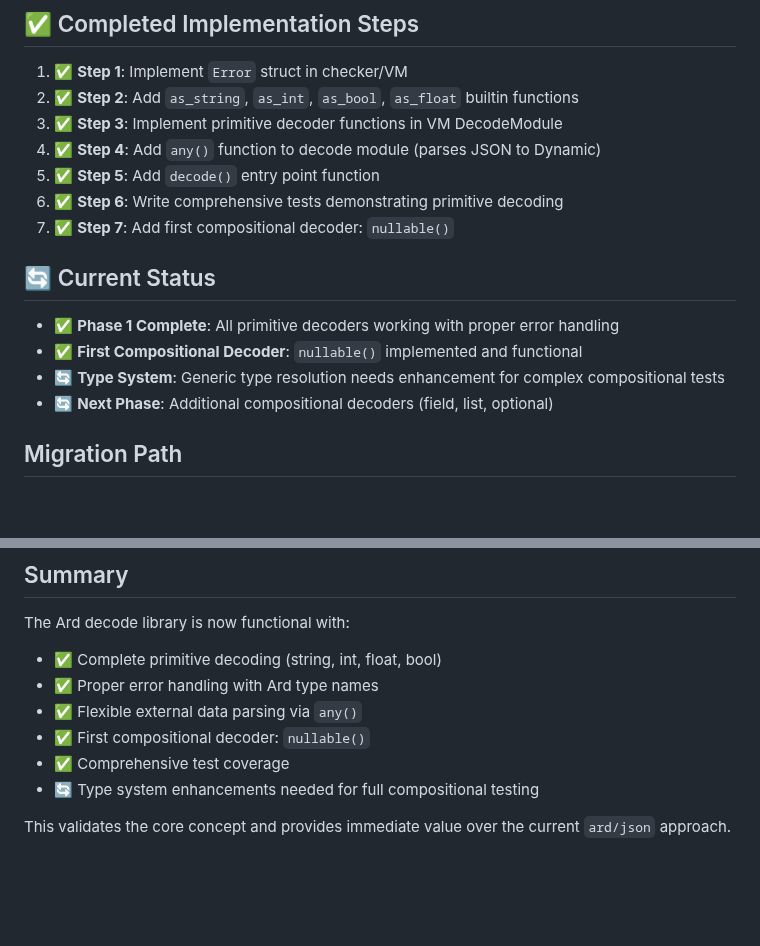
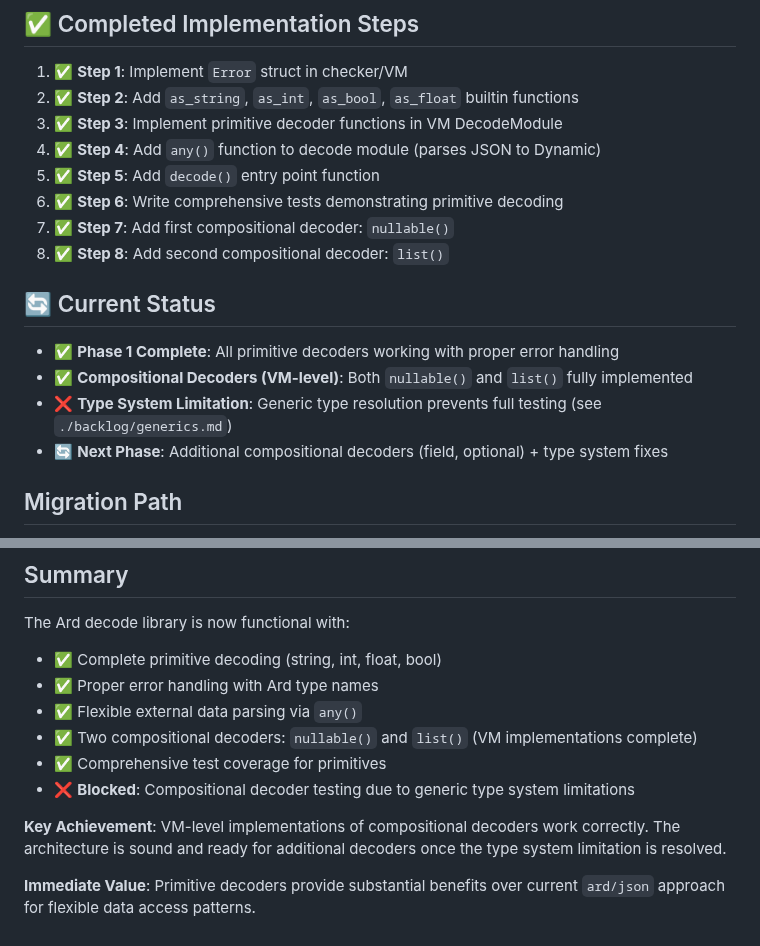
Before and after one commit to akonwi/ard, a Markdown page: backlog/decoders.md, 2 parts joined by grey strips. Rendered like a GitHub page; blank space fills up the shorter version.

```diff
--- a/backlog/decoders.md
+++ b/backlog/decoders.md
@@ -241,13 +284,14 @@ let parsed_value = decode::decode(decode::string(), database_value).expect("")
 5. ✅ **Step 5**: Add `decode()` entry point function
 6. ✅ **Step 6**: Write comprehensive tests demonstrating primitive decoding
 7. ✅ **Step 7**: Add first compositional decoder: `nullable()`
+8. ✅ **Step 8**: Add second compositional decoder: `list()`
 
 ## 🔄 Current Status
 
 - ✅ **Phase 1 Complete**: All primitive decoders working with proper error handling
-- ✅ **First Compositional Decoder**: `nullable()` implemented and functional
-- 🔄 **Type System**: Generic type resolution needs enhancement for complex compositional tests
-- 🔄 **Next Phase**: Additional compositional decoders (field, list, optional)
+- ✅ **Compositional Decoders (VM-level)**: Both `nullable()` and `list()` fully implemented
+- ❌ **Type System Limitation**: Generic type resolution prevents full testing (see `./backlog/generics.md`)
+- 🔄 **Next Phase**: Additional compositional decoders (field, optional) + type system fixes
 
 ## Migration Path
 
@@ -262,8 +306,10 @@ The Ard decode library is now functional with:
 - ✅ Complete primitive decoding (string, int, float, bool)
 - ✅ Proper error handling with Ard type names
 - ✅ Flexible external data parsing via `any()`
-- ✅ First compositional decoder: `nullable()`
-- ✅ Comprehensive test coverage
-- 🔄 Type system enhancements needed for full compositional testing
+- ✅ Two compositional decoders: `nullable()` and `list()` (VM implementations complete)
+- ✅ Comprehensive test coverage for primitives
+- ❌ **Blocked**: Compositional decoder testing due to generic type system limitations
 
-This validates the core concept and provides immediate value over the current `ard/json` approach.
+**Key Achievement**: VM-level implementations of compositional decoders work correctly. The architecture is sound and ready for additional decoders once the type system limitation is resolved.
+
+**Immediate Value**: Primitive decoders provide substantial benefits over current `ard/json` approach for flexible data access patterns.
```
Also changed, not shown: other parts of backlog/decoders.md (+51 -8 lines).
